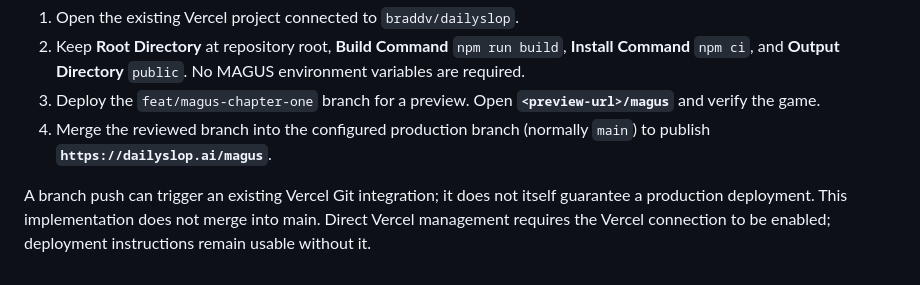
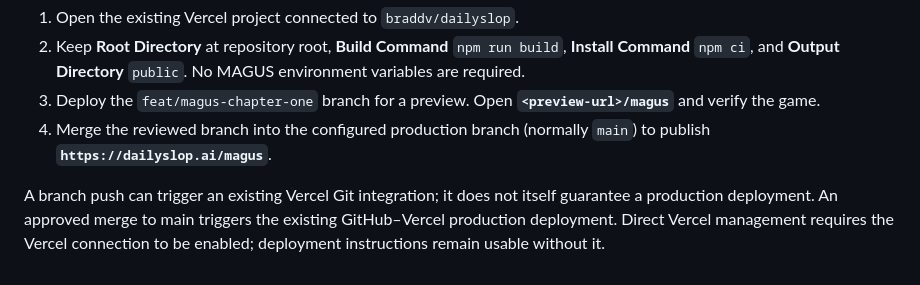
Before and after one commit to braddv/dailyslop, a Markdown page: magus/README.md, the part around the change. Rendered like a GitHub page.

Commit message:
Clarify MAGUS production deployment workflow

```diff
--- a/magus/README.md
+++ b/magus/README.md
@@ -109,4 +109,4 @@ The root `vercel.json` retains existing apps and APIs, adds `/magus` routes foll
 3. Deploy the `feat/magus-chapter-one` branch for a preview. Open **`<preview-url>/magus`** and verify the game.
 4. Merge the reviewed branch into the configured production branch (normally `main`) to publish **`https://dailyslop.ai/magus`**.
 
-A branch push can trigger an existing Vercel Git integration; it does not itself guarantee a production deployment. This implementation does not merge into main. Direct Vercel management requires the Vercel connection to be enabled; deployment instructions remain usable without it.
+A branch push can trigger an existing Vercel Git integration; it does not itself guarantee a production deployment. An approved merge to main triggers the existing GitHub–Vercel production deployment. Direct Vercel management requires the Vercel connection to be enabled; deployment instructions remain usable without it.
```
